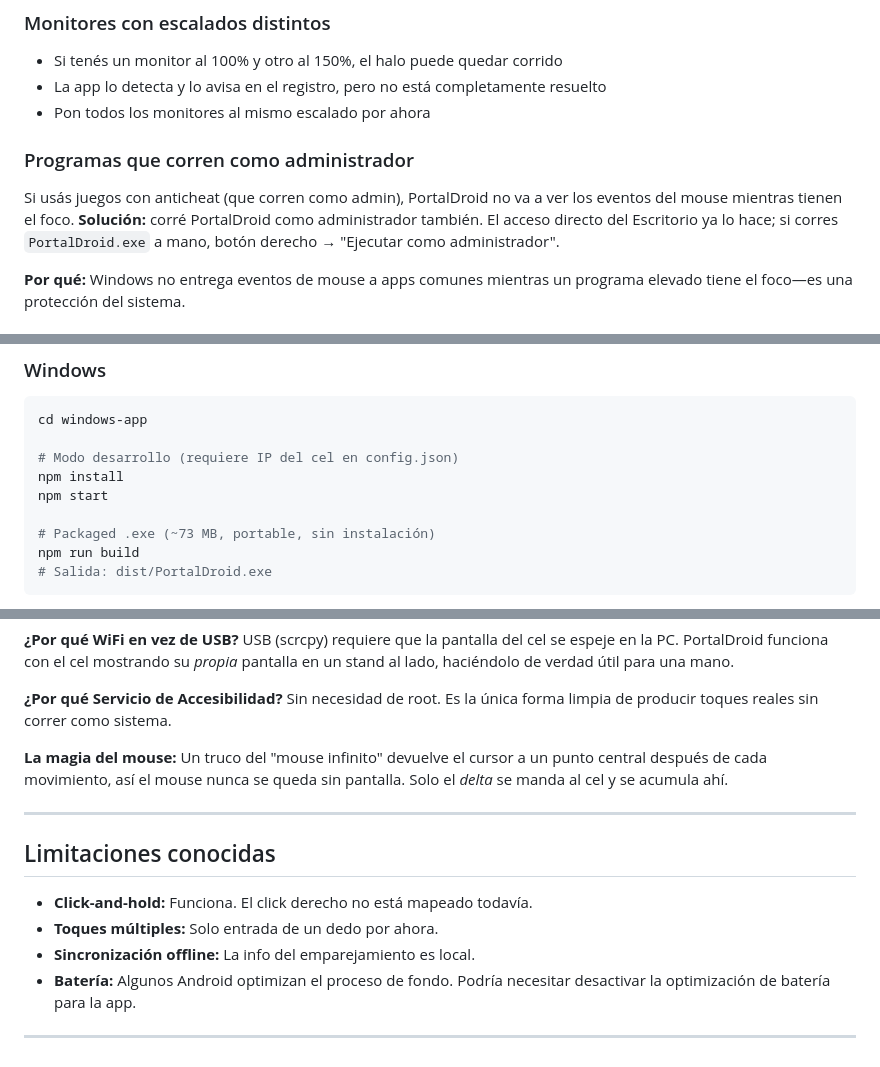
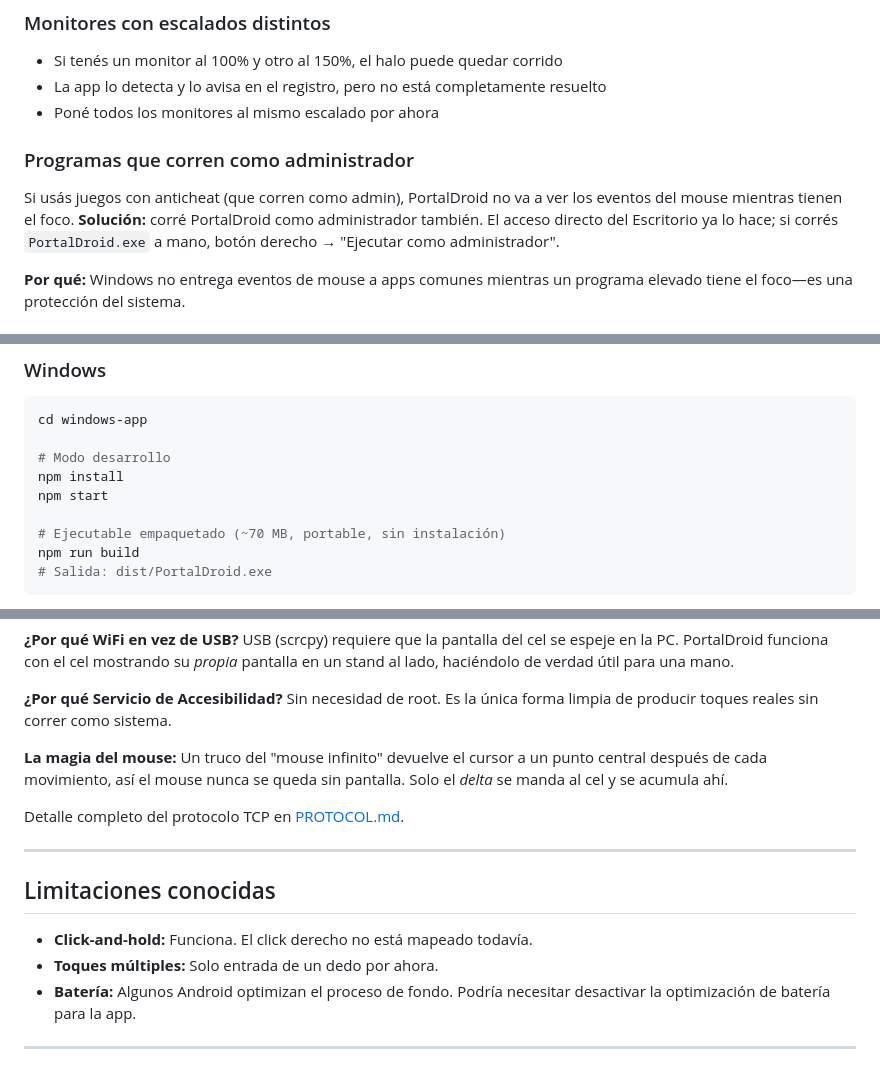
Before and after one commit to alanepazs/PortalDroid, a Markdown page: README.md, 3 parts joined by grey strips. Drawn GitHub-style.

````diff
--- a/README.md
+++ b/README.md
@@ -182,11 +178,11 @@ Ver [LICENSE](LICENSE) para detalles completos.
 
 - Si tenés un monitor al 100% y otro al 150%, el halo puede quedar corrido
 - La app lo detecta y lo avisa en el registro, pero no está completamente resuelto
-- Pon todos los monitores al mismo escalado por ahora
+- Poné todos los monitores al mismo escalado por ahora
 
 ### Programas que corren como administrador
 
-Si usás juegos con anticheat (que corren como admin), PortalDroid no va a ver los eventos del mouse mientras tienen el foco. **Solución:** corré PortalDroid como administrador también. El acceso directo del Escritorio ya lo hace; si corres `PortalDroid.exe` a mano, botón derecho → "Ejecutar como administrador".
+Si usás juegos con anticheat (que corren como admin), PortalDroid no va a ver los eventos del mouse mientras tienen el foco. **Solución:** corré PortalDroid como administrador también. El acceso directo del Escritorio ya lo hace; si corrés `PortalDroid.exe` a mano, botón derecho → "Ejecutar como administrador".
 
 **Por qué:** Windows no entrega eventos de mouse a apps comunes mientras un programa elevado tiene el foco—es una protección del sistema.
 
@@ -221,11 +217,11 @@ adb logcat -s PortalDroid:*
 ```bash
 cd windows-app
 
-# Modo desarrollo (requiere IP del cel en config.json)
+# Modo desarrollo
 npm install
 npm start
 
-# Packaged .exe (~73 MB, portable, sin instalación)
+# Ejecutable empaquetado (~70 MB, portable, sin instalación)
 npm run build
 # Salida: dist/PortalDroid.exe
 ```
@@ -281,13 +277,14 @@ npm run build
 
 **La magia del mouse:** Un truco del "mouse infinito" devuelve el cursor a un punto central después de cada movimiento, así el mouse nunca se queda sin pantalla. Solo el *delta* se manda al cel y se acumula ahí.
 
+Detalle completo del protocolo TCP en [PROTOCOL.md](PROTOCOL.md).
+
 ---
 
 ## Limitaciones conocidas
 
 - **Click-and-hold:** Funciona. El click derecho no está mapeado todavía.
 - **Toques múltiples:** Solo entrada de un dedo por ahora.
-- **Sincronización offline:** La info del emparejamiento es local.
 - **Batería:** Algunos Android optimizan el proceso de fondo. Podría necesitar desactivar la optimización de batería para la app.
 
 ---
````
Also changed, not shown: other parts of README.md (+21 -25 lines), README.en.md (added, +318 -0 lines).
